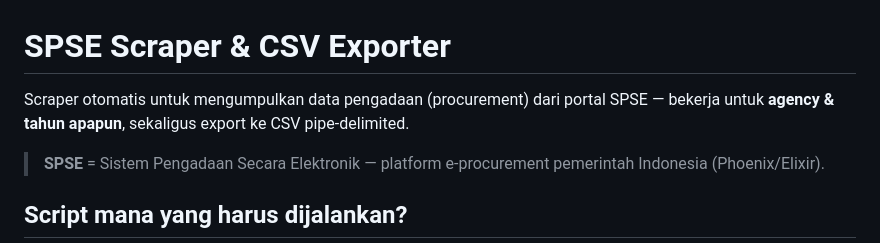
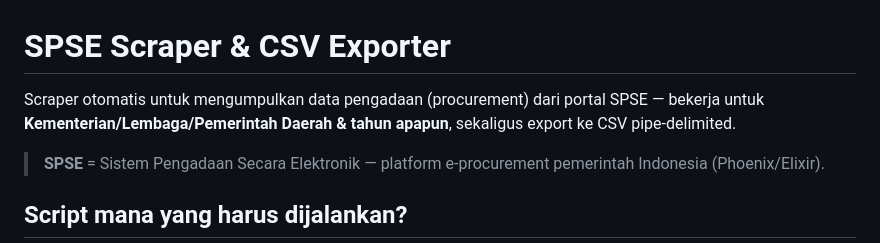
Before and after one commit to aansubarkah/ssa_agentic_lpse, a Markdown page: README.md, the part around the change. Rendered like a GitHub page.

Commit message:
docs: clarify K/L/PD/Instansi eligibility in README intro
Co-Authored-By: Claude Haiku 4.5 <noreply@anthropic.com>

```diff
--- a/README.md
+++ b/README.md
@@ -1,6 +1,6 @@
 # SPSE Scraper & CSV Exporter
 
-Scraper otomatis untuk mengumpulkan data pengadaan (procurement) dari portal SPSE — bekerja untuk **agency & tahun apapun**, sekaligus export ke CSV pipe-delimited.
+Scraper otomatis untuk mengumpulkan data pengadaan (procurement) dari portal SPSE — bekerja untuk **Kementerian/Lembaga/Pemerintah Daerah & tahun apapun**, sekaligus export ke CSV pipe-delimited.
 
 > **SPSE** = Sistem Pengadaan Secara Elektronik — platform e-procurement pemerintah Indonesia (Phoenix/Elixir).
 
```
